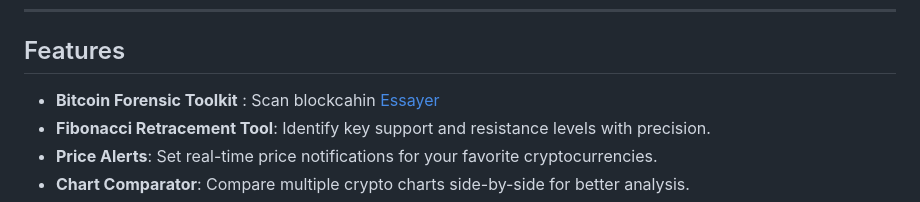
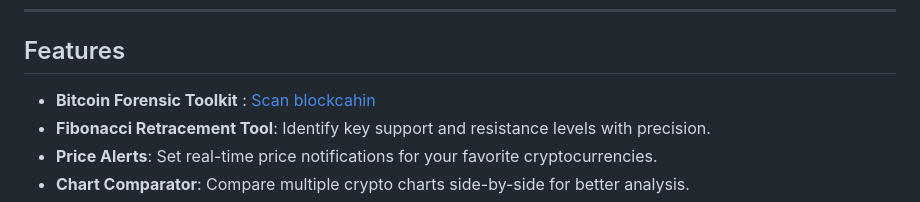
Before and after one commit to berru-g/crypto-tool, a Markdown page: readme.md, the part around the change. GitHub-like rendering.

Commit message:
Fix link formatting in readme.md

```diff
--- a/readme.md
+++ b/readme.md
@@ -7,7 +7,7 @@
 
 ## Features
 
-- **Bitcoin Forensic Toolkit** : Scan blockcahin [Essayer]("https://crypto-free-tools.netlify.app/scam-radar/")
+- **Bitcoin Forensic Toolkit** :  [Scan blockcahin](https://crypto-free-tools.netlify.app/scam-radar/)
 - **Fibonacci Retracement Tool**: Identify key support and resistance levels with precision.
 - **Price Alerts**: Set real-time price notifications for your favorite cryptocurrencies.
 - **Chart Comparator**: Compare multiple crypto charts side-by-side for better analysis.
```
